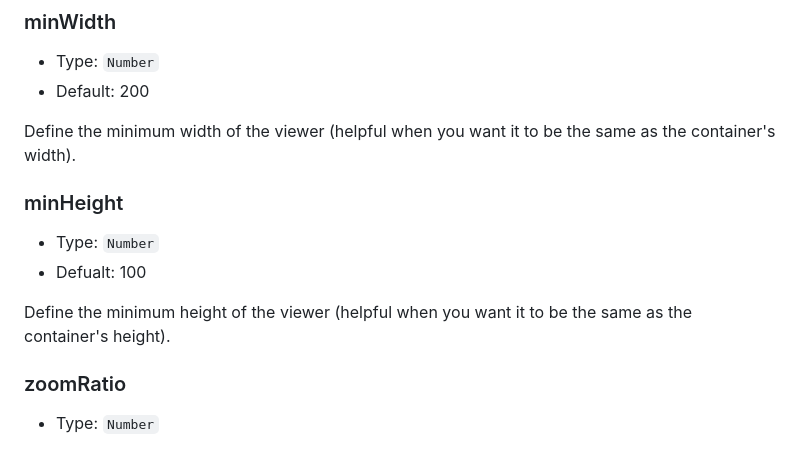
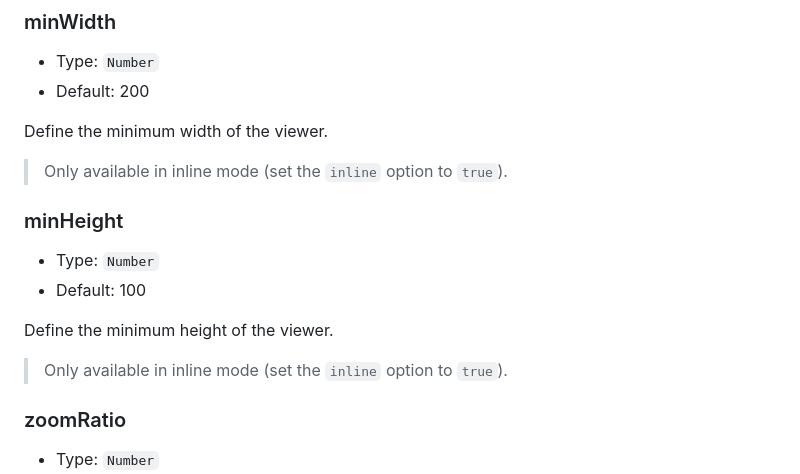
Before and after one commit to PansesPonder/Transformma, a Markdown page: README.md, the part around the change. Drawn GitHub-style.

Commit message:
Update description

```diff
--- a/README.md
+++ b/README.md
@@ -274,15 +274,19 @@ Define interval of each image when playing.
 - Type: `Number`
 - Default: 200
 
-Define the minimum width of the viewer (helpful when you want it to be the same as the container's width).
+Define the minimum width of the viewer.
+
+> Only available in inline mode (set the `inline` option to `true`).
 
 
 ### minHeight
 
 - Type: `Number`
-- Defualt: 100
+- Default: 100
 
-Define the minimum height of the viewer (helpful when you want it to be the same as the container's height).
+Define the minimum height of the viewer.
+
+> Only available in inline mode (set the `inline` option to `true`).
 
 
 ### zoomRatio
```
